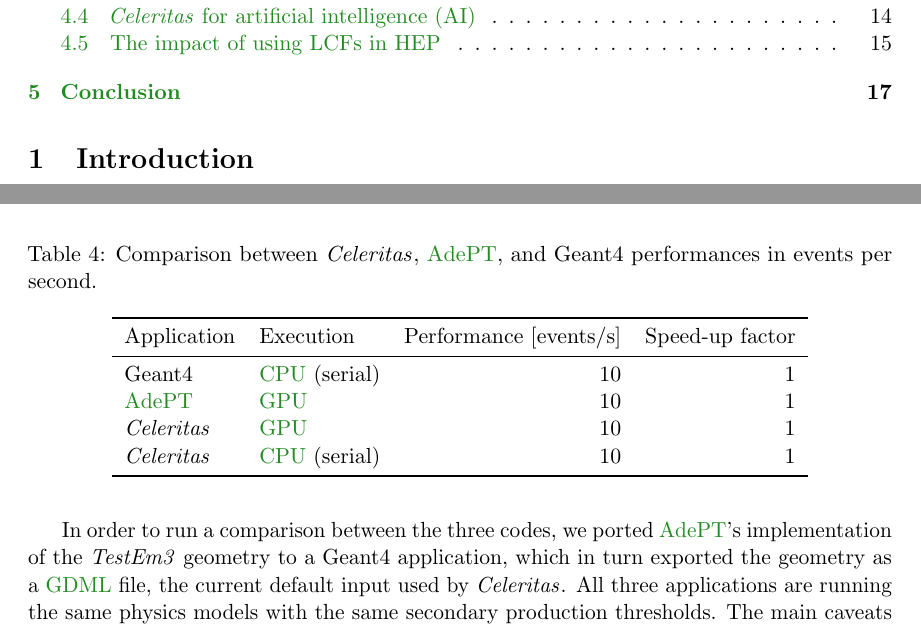
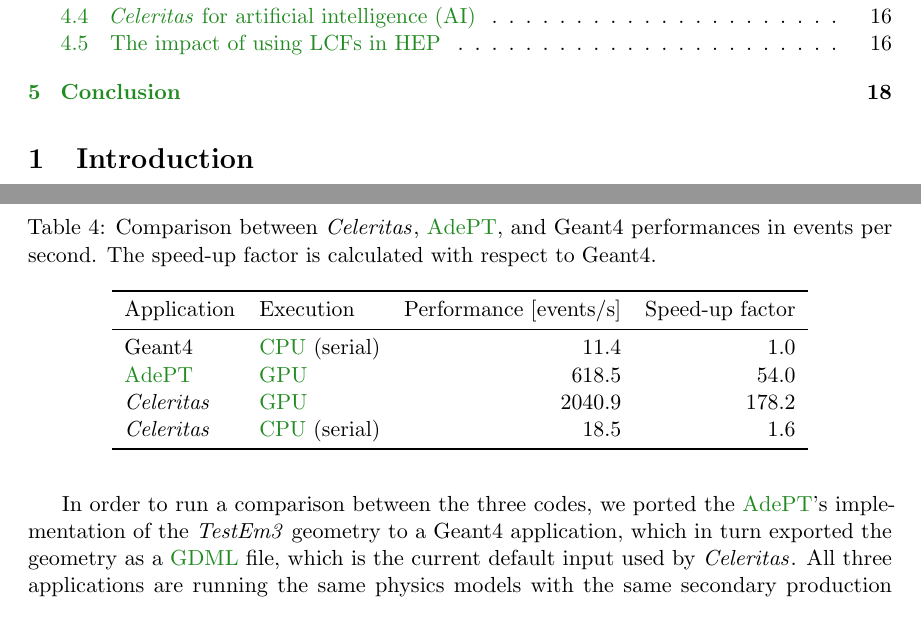
Before and after one commit to simbarras/celeritas-docs, a LaTeX document (conference-papers/snowmass-2021/white-paper/main.tex, which reads conference-papers/snowmass-2021/white-paper/sections/performance.tex): two parts of pages 2 and 12 of 20 before the commit and two parts of pages 2 and 12 of 21 after it, joined at a grey line, cut so that both start at the same text. Compiled offline with pdfLaTeX.

Commit message:
Update performance numbers, add energy deposition plot

```diff
--- a/conference-papers/snowmass-2021/white-paper/main.tex
+++ b/conference-papers/snowmass-2021/white-paper/main.tex
@@ -21,7 +21,6 @@
 \usepackage{algorithm}
 \usepackage{algorithmicx}
 \usepackage{algpseudocode}
-\usepackage{enumitem}
 \usepackage{microtype}
 \usepackage{xcolor}
 \usepackage[
--- a/conference-papers/snowmass-2021/white-paper/sections/performance.tex
+++ b/conference-papers/snowmass-2021/white-paper/sections/performance.tex
@@ -62,10 +62,10 @@
 which is a geometry composed of 50 rectangular layers, each containing a Pb
 absorber and a liquid Ar gap.
 
-In order to run a comparison between the three codes, we ported \acs{adept}'s
-implementation of the \emph{TestEm3} geometry to a Geant4 application, which in
-turn exported the geometry as a \acs{gdml} file, the current default input used
-by \celeritas. All three applications are running the same physics models with
-the same secondary production thresholds. The main caveats here are the use of
-different \acp{prng} and the fact that Geant4 uses its own navigation system,
-whereas \celeritas and \acs{adept} rely on \acs{vecgeom}.
+In order to run a comparison between the three codes, we ported the
+\acs{adept}'s implementation of the \emph{TestEm3} geometry to a Geant4
+application, which in turn exported the geometry as a \acs{gdml} file, which is
+the current default input used by \celeritas. All three applications are running
+the same physics models with the same secondary production thresholds.
+Nevertheless, there are a few main caveats:
+\begin{itemize}[itemsep=0pt]
@@ -96,17 +107,18 @@
 
 \begin{table}
     \caption{Comparison between \celeritas, \acs{adept}, and Geant4 performances
-    in events per second.}
+    in events per second. The speed-up factor is calculated with respect to
+    Geant4.}
     \label{tab:testem3-performance}
     \centering
     \begin{tabular}{llrr}
         \toprule
         Application & Execution & Performance [events/s] & Speed-up factor\\
         \midrule
-        Geant4      & \ac{cpu} (serial) & 10 & 1\\
-        \acs{adept} & \ac{gpu}          & 10 & 1\\
-        \celeritas  & \ac{gpu}          & 10 & 1\\
-        \celeritas  & \ac{cpu} (serial) & 10 & 1\\
+        Geant4      & \ac{cpu} (serial) & 11.4   & 1.0\\
+        \acs{adept} & \ac{gpu}          & 618.5  & 54.0\\
+        \celeritas  & \ac{gpu}          & 2040.9 & 178.2\\
+        \celeritas  & \ac{cpu} (serial) & 18.5   & 1.6\\
         \bottomrule
     \end{tabular}
   \end{table}
```
Also changed, not shown: conference-papers/snowmass-2021/white-paper/sections/performance.tex (25 more changed lines).
